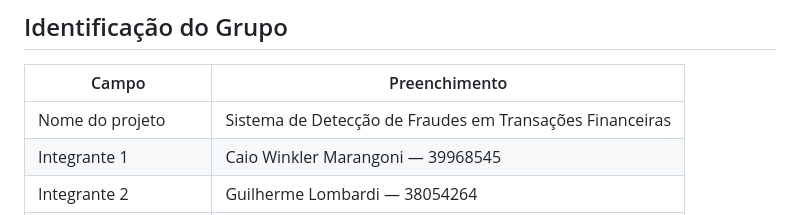
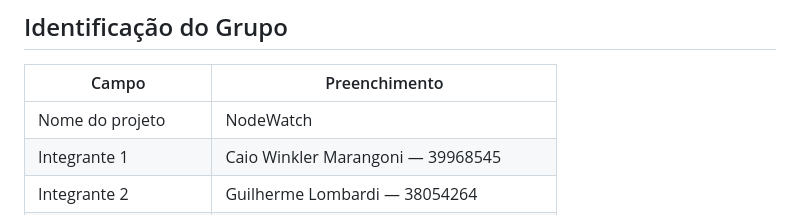
Before and after one commit to 1s4ntos/NodeWatch, a Markdown page: docs/E1_Grupo4.md, the part around one of its changes. GitHub-like rendering.

```diff
--- a/docs/E1_Grupo4.md
+++ b/docs/E1_Grupo4.md
@@ -10,7 +10,7 @@
 
 | Campo | Preenchimento |
 |-------|---------------|
-| Nome do projeto | Sistema de Detecção de Fraudes em Transações Financeiras |
+| Nome do projeto | NodeWatch |
 | Integrante 1 | Caio Winkler Marangoni — 39968545 |
 | Integrante 2 | Guilherme Lombardi — 38054264 |
 | Integrante 3 | Ryan dos Santos Veloso — 37732005 |
```
Also changed, not shown: other parts of docs/E1_Grupo4.md (+5 -5 lines).
